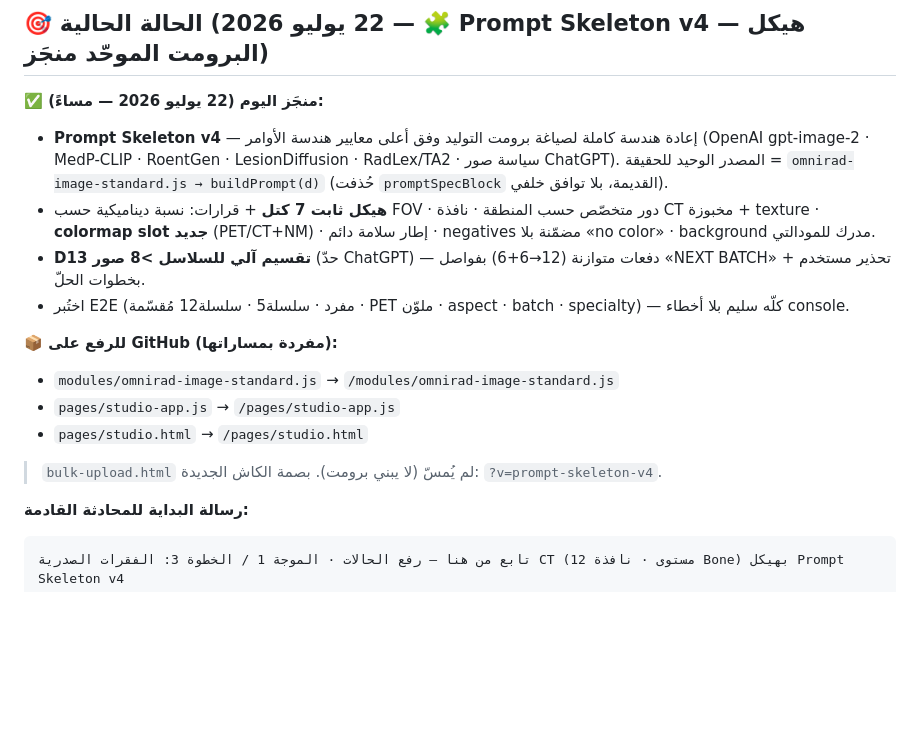
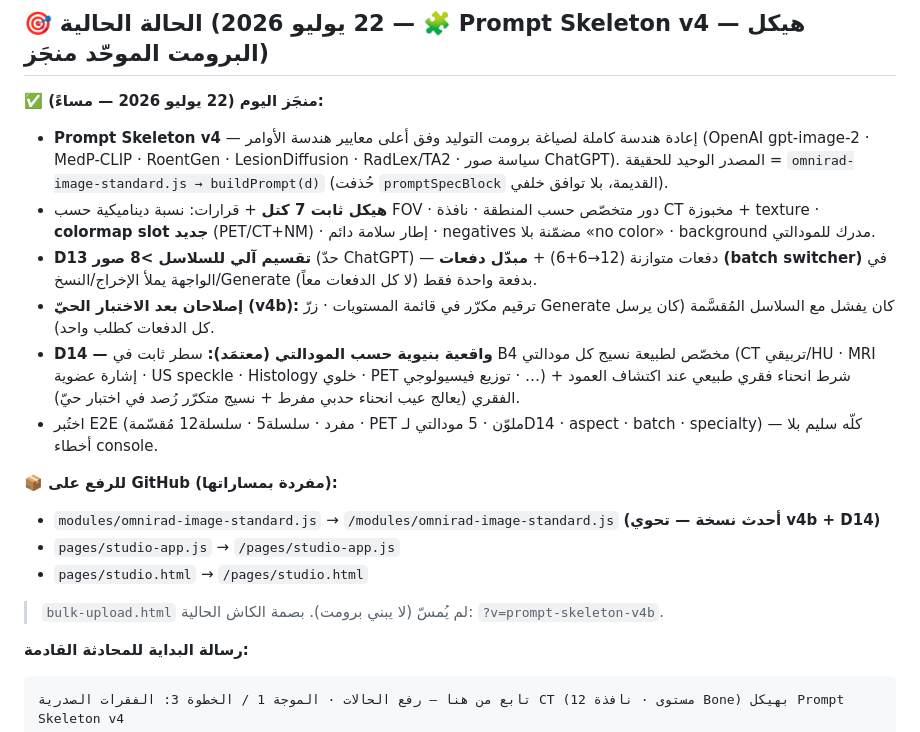
Before and after one commit to orphanai2026/OmniRad, a Markdown page: RESUME.md, the part around the change. Rendered like a GitHub page; blank space fills up the shorter version.

````diff
--- a/RESUME.md
+++ b/RESUME.md
@@ -11,14 +11,16 @@
 **✅ منجَز اليوم (22 يوليو 2026 — مساءً):**
 - **Prompt Skeleton v4** — إعادة هندسة كاملة لصياغة برومت التوليد وفق أعلى معايير هندسة الأوامر (OpenAI gpt-image-2 · MedP-CLIP · RoentGen · LesionDiffusion · RadLex/TA2 · سياسة صور ChatGPT). المصدر الوحيد للحقيقة = `omnirad-image-standard.js → buildPrompt(d)` (حُذفت `promptSpecBlock` القديمة، بلا توافق خلفي).
 - **هيكل ثابت 7 كتل** + قرارات: نسبة ديناميكية حسب FOV · دور متخصّص حسب المنطقة · نافذة CT مخبوزة + texture · **colormap slot جديد** (PET/CT+NM) · إطار سلامة دائم · negatives مضمّنة بلا «no color» · background مدرك للمودالتي.
-- **D13 تقسيم آلي للسلاسل >8 صور** (حدّ ChatGPT) — دفعات متوازنة (12→6+6) بفواصل «NEXT BATCH» + تحذير مستخدم بخطوات الحلّ.
-- اختُبر E2E (مفرد · سلسلة5 · سلسلة12 مُقسّمة · PET ملوّن · aspect · batch · specialty) — كلّه سليم بلا أخطاء console.
+- **D13 تقسيم آلي للسلاسل >8 صور** (حدّ ChatGPT) — دفعات متوازنة (12→6+6) + **مبدّل دفعات (batch switcher)** في الواجهة يملأ الإخراج/النسخ/Generate بدفعة واحدة فقط (لا كل الدفعات معاً).
+- **إصلاحان بعد الاختبار الحيّ (v4b):** ترقيم مكرّر في قائمة المستويات · زرّ Generate كان يفشل مع السلاسل المُقسَّمة (كان يرسل كل الدفعات كطلب واحد).
+- **D14 — واقعية بنيوية حسب المودالتي (معتمَد):** سطر ثابت في B4 مخصّص لطبيعة نسيج كل مودالتي (CT تربيقي/HU · MRI إشارة عضوية · US speckle · Histology خلوي · PET توزيع فيسيولوجي · …) + شرط انحناء فقري طبيعي عند اكتشاف العمود الفقري (يعالج عيب انحناء حدبي مفرط + نسيج متكرّر رُصد في اختبار حيّ).
+- اختُبر E2E (مفرد · سلسلة5 · سلسلة12 مُقسّمة · PET ملوّن · 5 مودالتي لـD14 · aspect · batch · specialty) — كلّه سليم بلا أخطاء console.
 
 **📦 للرفع على GitHub (مفردة بمساراتها):**
-- `modules/omnirad-image-standard.js` → `/modules/omnirad-image-standard.js`
+- `modules/omnirad-image-standard.js` → `/modules/omnirad-image-standard.js` **(أحدث نسخة — تحوي v4b + D14)**
 - `pages/studio-app.js` → `/pages/studio-app.js`
 - `pages/studio.html` → `/pages/studio.html`
-> `bulk-upload.html` لم يُمسّ (لا يبني برومت). بصمة الكاش الجديدة: `?v=prompt-skeleton-v4`.
+> `bulk-upload.html` لم يُمسّ (لا يبني برومت). بصمة الكاش الحالية: `?v=prompt-skeleton-v4b`.
 
 **رسالة البداية للمحادثة القادمة:**
 ```
````
